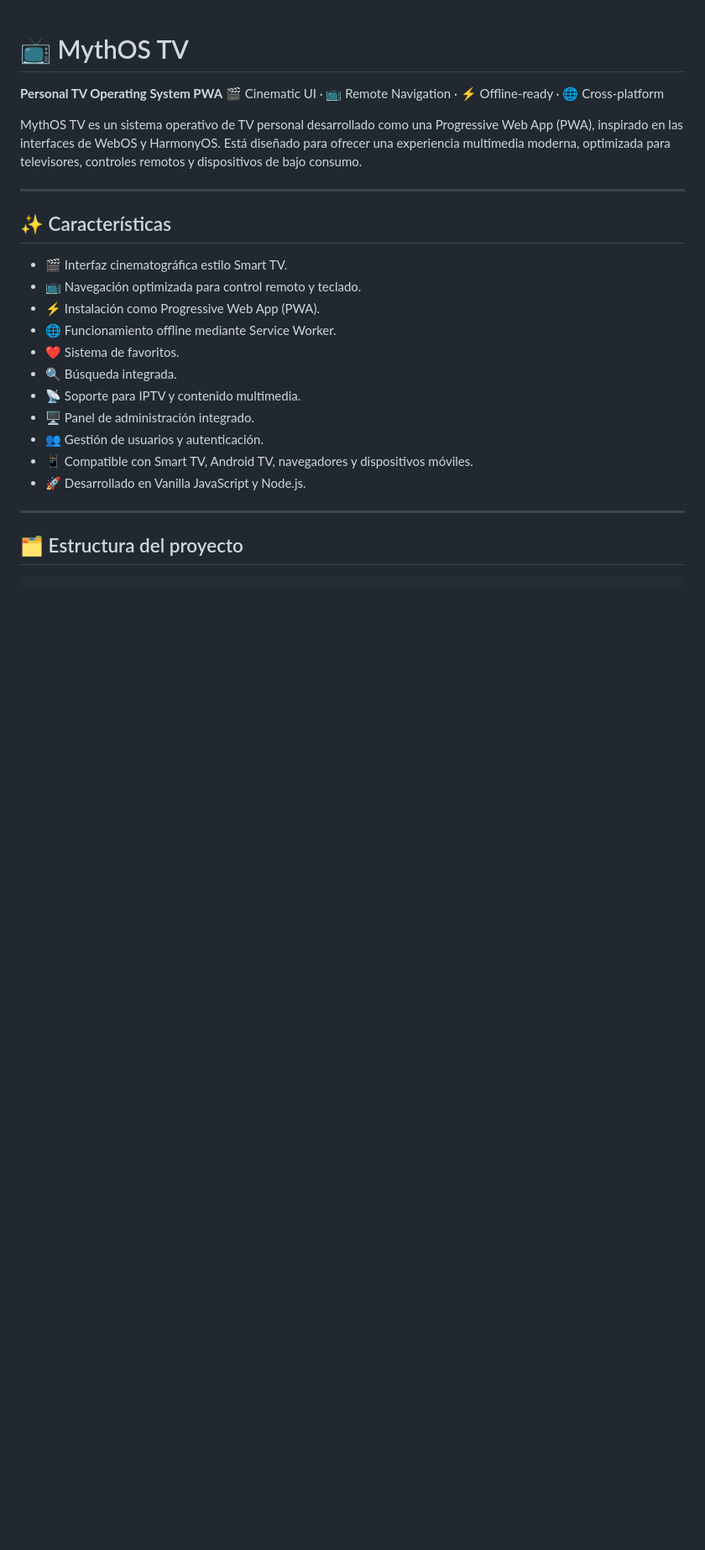
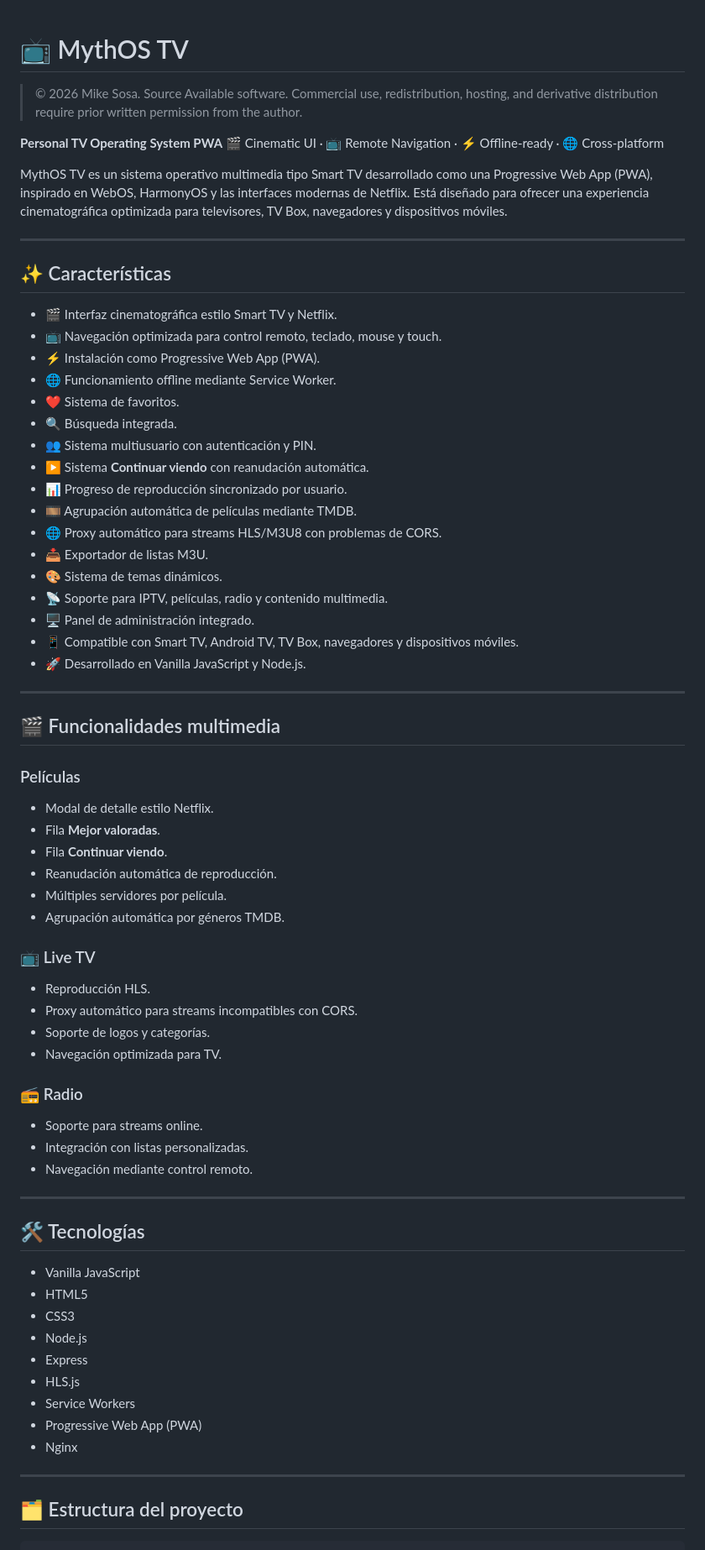
Before and after one commit to mikesosacr/mythos-tv, a Markdown page: README.md, the part around one of its changes. Shown at 84% size. GitHub-like rendering; blank space fills up the shorter version.

```diff
--- a/README.md
+++ b/README.md
@@ -1,25 +1,73 @@
 # 📺 MythOS TV
+
+> © 2026 Mike Sosa. Source Available software. Commercial use, redistribution, hosting, and derivative distribution require prior written permission from the author.
 
 **Personal TV Operating System PWA**
 🎬 Cinematic UI · 📺 Remote Navigation · ⚡ Offline-ready · 🌐 Cross-platform
 
-MythOS TV es un sistema operativo de TV personal desarrollado como una Progressive Web App (PWA), inspirado en las interfaces de WebOS y HarmonyOS. Está diseñado para ofrecer una experiencia multimedia moderna, optimizada para televisores, controles remotos y dispositivos de bajo consumo.
+MythOS TV es un sistema operativo multimedia tipo Smart TV desarrollado como una Progressive Web App (PWA), inspirado en WebOS, HarmonyOS y las interfaces modernas de Netflix. Está diseñado para ofrecer una experiencia cinematográfica optimizada para televisores, TV Box, navegadores y dispositivos móviles.
 
 ---
 
 ## ✨ Características
 
-* 🎬 Interfaz cinematográfica estilo Smart TV.
-* 📺 Navegación optimizada para control remoto y teclado.
+* 🎬 Interfaz cinematográfica estilo Smart TV y Netflix.
+* 📺 Navegación optimizada para control remoto, teclado, mouse y touch.
 * ⚡ Instalación como Progressive Web App (PWA).
 * 🌐 Funcionamiento offline mediante Service Worker.
 * ❤️ Sistema de favoritos.
 * 🔍 Búsqueda integrada.
-* 📡 Soporte para IPTV y contenido multimedia.
+* 👥 Sistema multiusuario con autenticación y PIN.
+* ▶️ Sistema **Continuar viendo** con reanudación automática.
+* 📊 Progreso de reproducción sincronizado por usuario.
+* 🎞️ Agrupación automática de películas mediante TMDB.
+* 🌐 Proxy automático para streams HLS/M3U8 con problemas de CORS.
+* 📥 Exportador de listas M3U.
+* 🎨 Sistema de temas dinámicos.
+* 📡 Soporte para IPTV, películas, radio y contenido multimedia.
 * 🖥️ Panel de administración integrado.
-* 👥 Gestión de usuarios y autenticación.
-* 📱 Compatible con Smart TV, Android TV, navegadores y dispositivos móviles.
+* 📱 Compatible con Smart TV, Android TV, TV Box, navegadores y dispositivos móviles.
 * 🚀 Desarrollado en Vanilla JavaScript y Node.js.
+
+---
+
+## 🎬 Funcionalidades multimedia
+
+### Películas
+
+* Modal de detalle estilo Netflix.
+* Fila **Mejor valoradas**.
+* Fila **Continuar viendo**.
+* Reanudación automática de reproducción.
+* Múltiples servidores por película.
+* Agrupación automática por géneros TMDB.
+
+### 📺 Live TV
+
+* Reproducción HLS.
+* Proxy automático para streams incompatibles con CORS.
+* Soporte de logos y categorías.
+* Navegación optimizada para TV.
+
+### 📻 Radio
+
+* Soporte para streams online.
+* Integración con listas personalizadas.
+* Navegación mediante control remoto.
+
+---
+
+## 🛠️ Tecnologías
+
+* Vanilla JavaScript
+* HTML5
+* CSS3
+* Node.js
+* Express
+* HLS.js
+* Service Workers
+* Progressive Web App (PWA)
+* Nginx
 
 ---
 
```
Also changed, not shown: other parts of README.md (+132 -68 lines).
